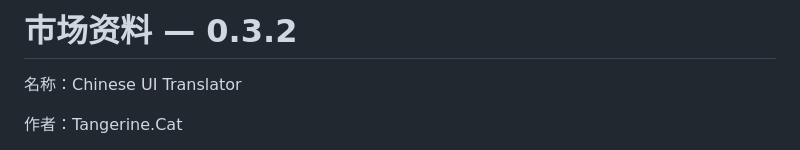
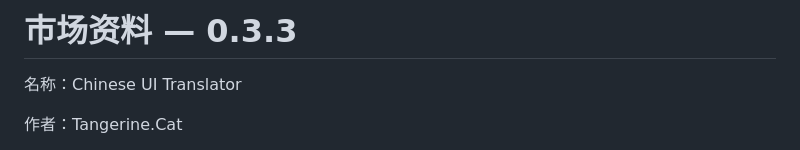
Before and after one commit to Tangerine-Cat888/chinese-ui-translator, a Markdown page: docs/marketplace.md, the part around the change. GitHub-like rendering.

```diff
--- a/docs/marketplace.md
+++ b/docs/marketplace.md
@@ -1,4 +1,4 @@
-# 市场资料 — 0.3.2
+# 市场资料 — 0.3.3
 
 名称：Chinese UI Translator
 
```
Also changed, not shown: CHANGELOG.md (+7 -0 lines), README.md (+2 -2 lines), docs/screenshots/narrow-dark.png, docs/screenshots/overview-light.png, docs/screenshots/translated-controls.png, 6 other files.
